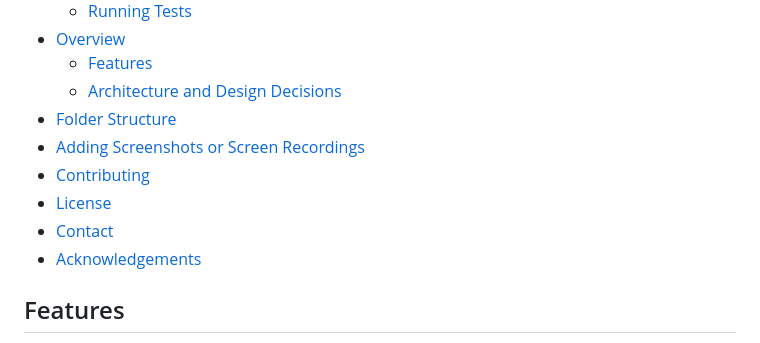
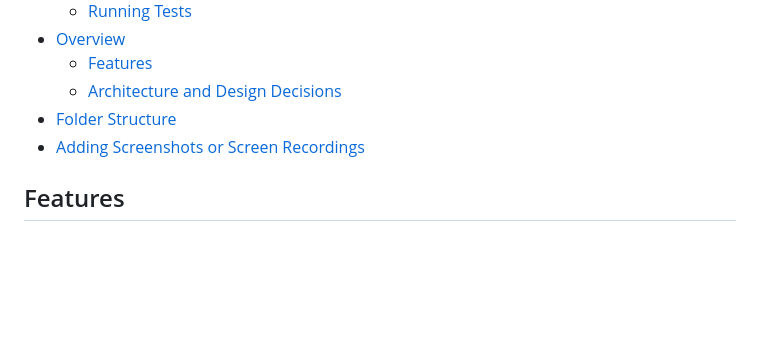
Before and after one commit to Dikshant005/mini-e-commerce, a Markdown page: README.md, the part around the change. Drawn GitHub-style; blank space fills up the shorter version.

```diff
--- a/README.md
+++ b/README.md
@@ -15,10 +15,7 @@ A simple e-commerce app built with Flutter, featuring Firebase authentication, p
   - [Architecture and Design Decisions](#architecture-and-design-decisions)
 - [Folder Structure](#folder-structure)
 - [Adding Screenshots or Screen Recordings](#adding-screenshots-or-screen-recordings)
-- [Contributing](#contributing)
-- [License](#license)
-- [Contact](#contact)
-- [Acknowledgements](#acknowledgements)
+
 
 ## Features
 
```
